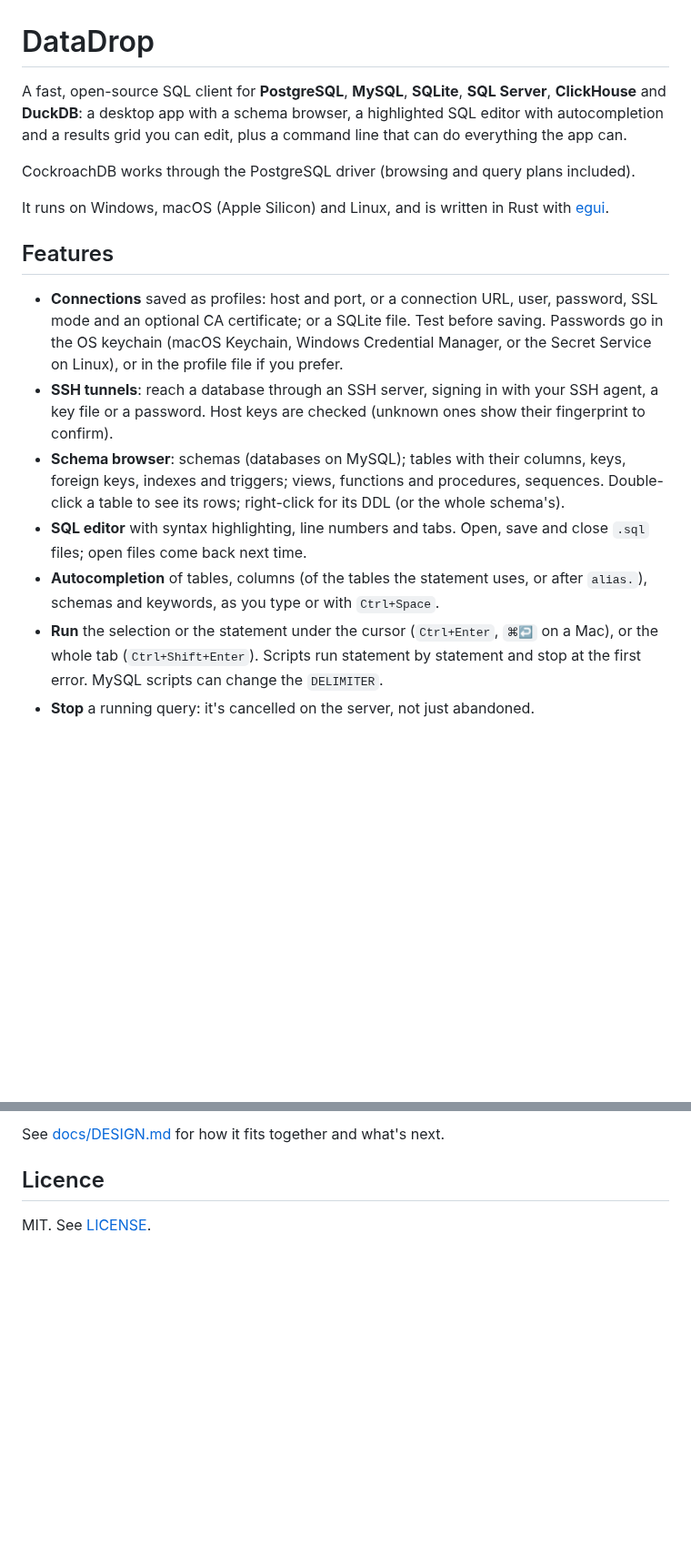
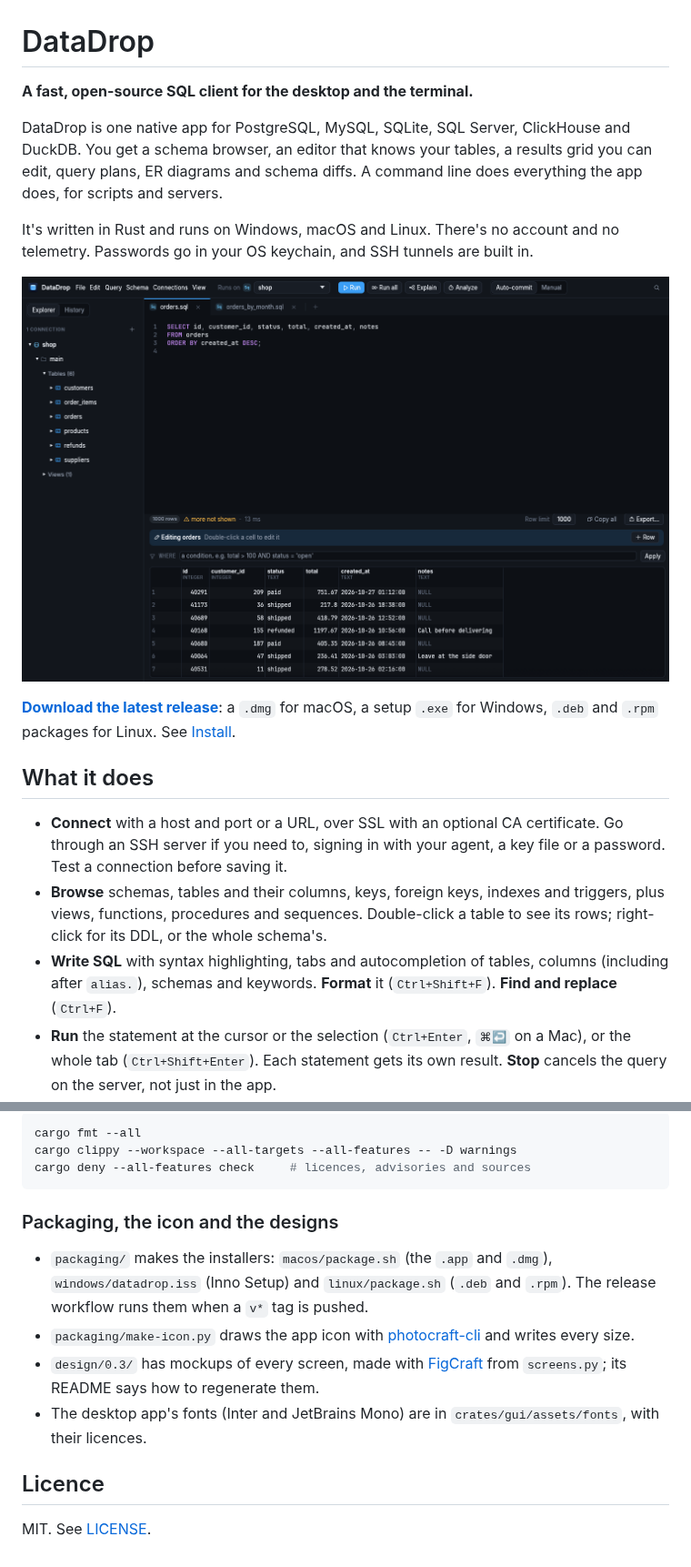
Before and after one commit to jabba2324/datadrop, a Markdown page: README.md, 2 parts joined by grey strips. Shown at 91% size. GitHub-like rendering; pictures changed too: docs/screenshots/workspace-dark.png (added); blank space fills up the shorter version.

````diff
--- a/README.md
+++ b/README.md
@@ -1,34 +1,34 @@
 # DataDrop
 
-A fast, open-source SQL client for **PostgreSQL**, **MySQL**, **SQLite**, **SQL
-Server**, **ClickHouse** and **DuckDB**: a desktop
-app with a schema browser, a highlighted SQL editor with autocompletion and a results
-grid you can edit, plus a command line that can do everything the app can.
+**A fast, open-source SQL client for the desktop and the terminal.**
 
-CockroachDB works through the PostgreSQL driver (browsing and query plans included).
+DataDrop is one native app for PostgreSQL, MySQL, SQLite, SQL Server, ClickHouse and
+DuckDB. You get a schema browser, an editor that knows your tables, a results grid you
+can edit, query plans, ER diagrams and schema diffs. A command line does everything the
+app does, for scripts and servers.
 
-It runs on Windows, macOS (Apple Silicon) and Linux, and is written in Rust with
-[egui](https://github.com/emilk/egui).
+It's written in Rust and runs on Windows, macOS and Linux. There's no account and no
+telemetry. Passwords go in your OS keychain,
+and SSH tunnels are built in.
 
-## Features
+![DataDrop: the explorer, a query and its results](docs/screenshots/workspace-dark.png)
 
-- **Connections** saved as profiles: host and port, or a connection URL, user,
-  password, SSL mode and an optional CA certificate; or a SQLite file. Test before
-  saving. Passwords go in the OS keychain (macOS Keychain, Windows Credential
-  Manager, or the Secret Service on Linux), or in the profile file if you prefer.
-- **SSH tunnels**: reach a database through an SSH server, signing in with your SSH
-  agent, a key file or a password. Host keys are checked (unknown ones show their
-  fingerprint to confirm).
-- **Schema browser**: schemas (databases on MySQL); tables with their columns, keys,
-  foreign keys, indexes and triggers; views, functions and procedures, sequences.
-  Double-click a table to see its rows; right-click for its DDL (or the whole
-  schema's).
-- **SQL editor** with syntax highlighting, line numbers and tabs. Open, save and close
-  `.sql` files; open files come back next time.
-- **Autocompletion** of tables, columns (of the tables the statement uses, or after
-  `alias.`), schemas and keywords, as you type or with `Ctrl+Space`.
-- **Run** the selection or the statement under the cursor (`Ctrl+Enter`, `⌘↩` on a
-  Mac), or the whole tab (`Ctrl+Shift+Enter`). Scripts run statement by statement and
-  stop at the first error. MySQL scripts can change the `DELIMITER`.
-- **Stop** a running query: it's cancelled on the server, not just abandoned.
+**[Download the latest release](https://github.com/jabba2324/datadrop/releases/latest)**:
+a `.dmg` for macOS, a setup `.exe` for Windows, `.deb` and `.rpm` packages for Linux.
+See [Install](#install).
+
+## What it does
+
+- **Connect** with a host and port or a URL, over SSL with an optional CA certificate.
+  Go through an SSH server if you need to, signing in with your agent, a key file or a
+  password. Test a connection before saving it.
+- **Browse** schemas, tables and their columns, keys, foreign keys, indexes and
+  triggers, plus views, functions, procedures and sequences. Double-click a table to
+  see its rows; right-click for its DDL, or the whole schema's.
+- **Write SQL** with syntax highlighting, tabs and autocompletion of tables, columns
+  (including after `alias.`), schemas and keywords. **Format** it (`Ctrl+Shift+F`).
+  **Find and replace** (`Ctrl+F`).
+- **Run** the statement at the cursor or the selection (`Ctrl+Enter`, `⌘↩` on a Mac),
+  or the whole tab (`Ctrl+Shift+Enter`). Each statement gets its own result. **Stop**
+  cancels the query on the server, not just in the app.
 - **Parameters**: write `:name` (or `?`, or `$1` on PostgreSQL) and you're asked for
@@ -227,5 +230,22 @@ The SSH tunnel tests need an SSH server in front of PostgreSQL: see
 
-See [docs/DESIGN.md](docs/DESIGN.md) for how it fits together and what's next.
+```sh
+cargo fmt --all
+cargo clippy --workspace --all-targets --all-features -- -D warnings
+cargo deny --all-features check     # licences, advisories and sources
+```
+
+### Packaging, the icon and the designs
+
+- `packaging/` makes the installers: `macos/package.sh` (the `.app` and `.dmg`),
+  `windows/datadrop.iss` (Inno Setup) and `linux/package.sh` (`.deb` and `.rpm`). The
+  release workflow runs them when a `v*` tag is pushed.
+- `packaging/make-icon.py` draws the app icon with
+  [photocraft-cli](https://github.com/storytold/photocraft) and writes every size.
+- `design/0.3/` has mockups of every screen, made with
+  [FigCraft](https://github.com/storytold/figcraft) from `screens.py`; its README says how
+  to regenerate them.
+- The desktop app's fonts (Inter and JetBrains Mono) are in `crates/gui/assets/fonts`,
+  with their licences.
 
 ## Licence
 
````
Also changed, not shown: other parts of README.md (+132 -129 lines), docs/CLI.md (added, +100 -0 lines), docs/screenshots/connection.png (added), docs/screenshots/diagram.png (added), docs/screenshots/editing.png (added), docs/screenshots/table-editor.png (added), docs/screenshots/workspace-light.png (added).
